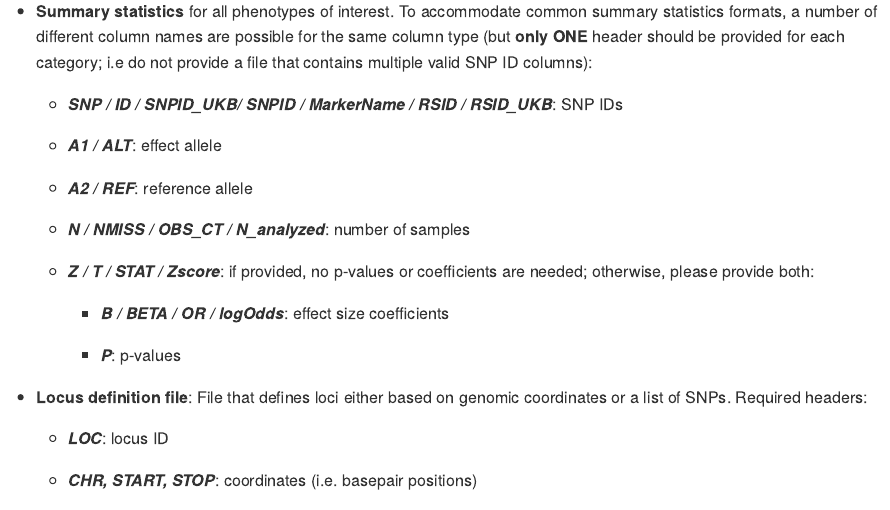
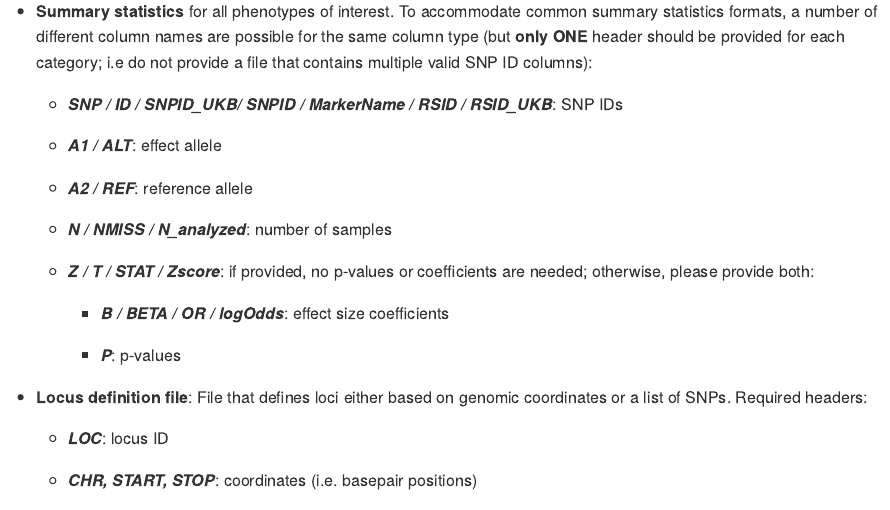
Before and after one commit to josefin-werme/LAVA, an R Markdown document (README.Rmd): the page in a window 1100 px wide, from 1650 px down. Rendered offline with R 4.5, knitr and Pandoc, with nearby package versions; some code elsewhere in the file could not run offline; long lines of code are wrapped.

Commit message:
updated N column options

```diff
--- a/R/input_processing.R
+++ b/R/input_processing.R
@@ -219,7 +219,7 @@ process.sumstats = function(input) {
 	check.files.exist(input$info$filename)
 
 	# possible / required headers
-	headers = list(); headers$N = c("N","NMISS","N_analyzed","OBS_CT"); headers$STAT = c("Z","T","STAT","Zscore"); headers$SNP = c("SNP","ID","SNPID_UKB","SNPID","MarkerName","RSID","RSID_UKB"); headers$B = c("B","BETA"); headers$A1=c("A1","ALT"); headers$A2=c("A2","REF")	 # header variations
+	headers = list(); headers$N = c("N","NMISS","N_analyzed"); headers$STAT = c("Z","T","STAT","Zscore"); headers$SNP = c("SNP","ID","SNPID_UKB","SNPID","MarkerName","RSID","RSID_UKB"); headers$B = c("B","BETA"); headers$A1=c("A1","ALT"); headers$A2=c("A2","REF")	 # header variations
 
 	# read in sumstats
 	print("...Reading in sumstats")
--- a/README.Rmd
+++ b/README.Rmd
@@ -87,7 +87,7 @@ library(LAVA)
 
     -   ***A2 / REF***: reference allele
 
-    -   ***N / NMISS / OBS_CT / N_analyzed***: number of samples
+    -   ***N / NMISS / N_analyzed***: number of samples
 
     -   ***Z / T / STAT / Zscore***: if provided, no p-values or coefficients are needed; otherwise, please provide both:
 
```
Also changed, not shown: README.md.
